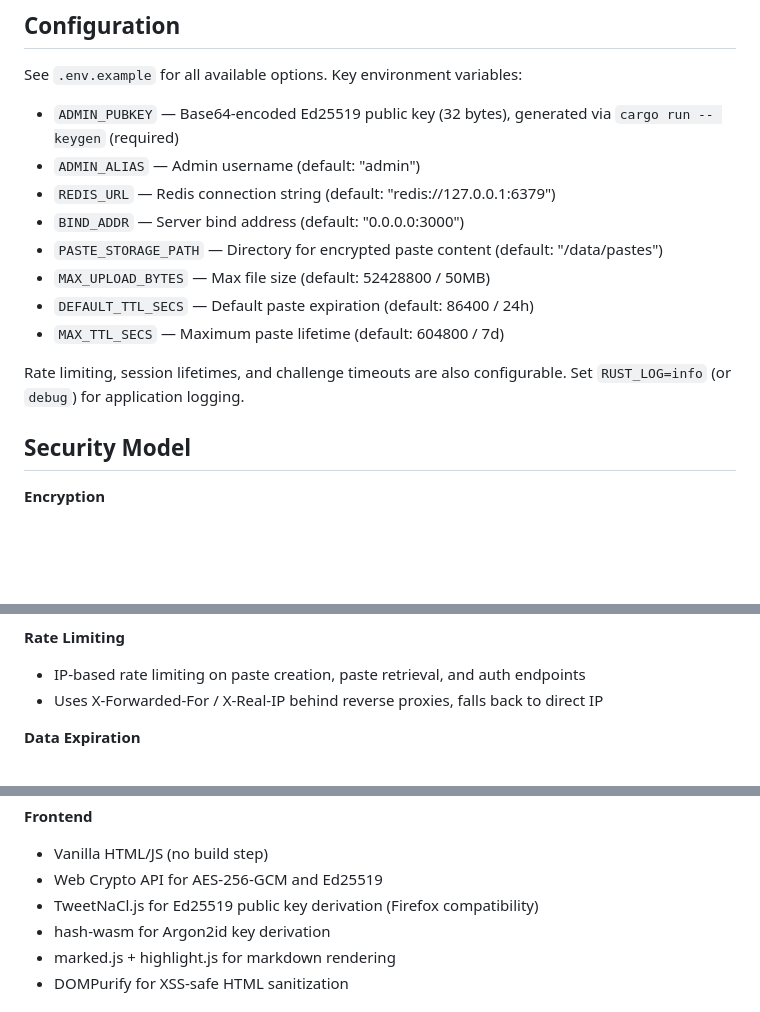
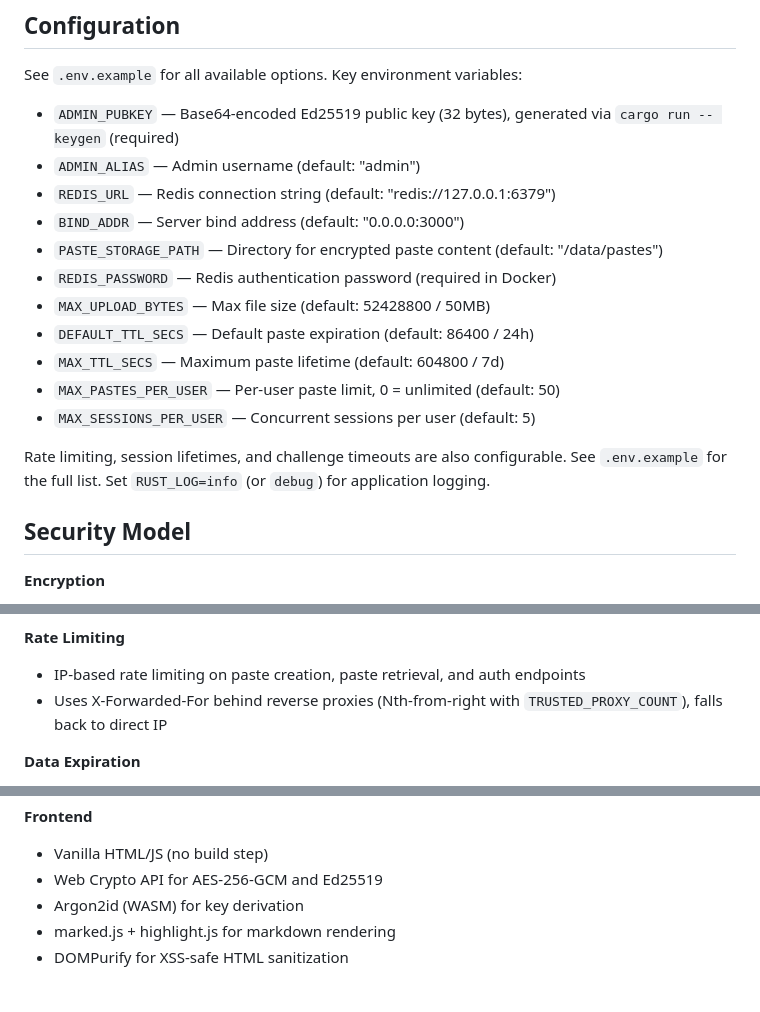
Before and after one commit to angeswe/nullpad, a Markdown page: README.md, 3 parts joined by grey strips. Drawn GitHub-style; blank space fills up the shorter version.

Commit message:
docs: fix outdated README (#25)
## Summary
- Remove TweetNaCl.js reference (replaced by Web Crypto Ed25519 in
earlier session)
- Consolidate "hash-wasm" → "Argon2id (WASM)" to match actual vendor lib
- Fix "X-Real-IP" mention — only X-Forwarded-For is used
- Add missing config vars: `REDIS_PASSWORD`, `MAX_PASTES_PER_USER`,
`MAX_SESSIONS_PER_USER`

## Test plan
- [x] No code changes — docs only

```diff
--- a/README.md
+++ b/README.md
@@ -80,11 +80,14 @@ See `.env.example` for all available options. Key environment variables:
 - `REDIS_URL` — Redis connection string (default: "redis://127.0.0.1:6379")
 - `BIND_ADDR` — Server bind address (default: "0.0.0.0:3000")
 - `PASTE_STORAGE_PATH` — Directory for encrypted paste content (default: "/data/pastes")
+- `REDIS_PASSWORD` — Redis authentication password (required in Docker)
 - `MAX_UPLOAD_BYTES` — Max file size (default: 52428800 / 50MB)
 - `DEFAULT_TTL_SECS` — Default paste expiration (default: 86400 / 24h)
 - `MAX_TTL_SECS` — Maximum paste lifetime (default: 604800 / 7d)
+- `MAX_PASTES_PER_USER` — Per-user paste limit, 0 = unlimited (default: 50)
+- `MAX_SESSIONS_PER_USER` — Concurrent sessions per user (default: 5)
 
-Rate limiting, session lifetimes, and challenge timeouts are also configurable. Set `RUST_LOG=info` (or `debug`) for application logging.
+Rate limiting, session lifetimes, and challenge timeouts are also configurable. See `.env.example` for the full list. Set `RUST_LOG=info` (or `debug`) for application logging.
 
 ## Security Model
 
@@ -113,7 +116,7 @@ Rate limiting, session lifetimes, and challenge timeouts are also configurable.
 **Rate Limiting**
 
 - IP-based rate limiting on paste creation, paste retrieval, and auth endpoints
-- Uses X-Forwarded-For / X-Real-IP behind reverse proxies, falls back to direct IP
+- Uses X-Forwarded-For behind reverse proxies (Nth-from-right with `TRUSTED_PROXY_COUNT`), falls back to direct IP
 
 **Data Expiration**
 
@@ -143,8 +146,7 @@ Rate limiting, session lifetimes, and challenge timeouts are also configurable.
 
 - Vanilla HTML/JS (no build step)
 - Web Crypto API for AES-256-GCM and Ed25519
-- TweetNaCl.js for Ed25519 public key derivation (Firefox compatibility)
-- hash-wasm for Argon2id key derivation
+- Argon2id (WASM) for key derivation
 - marked.js + highlight.js for markdown rendering
 - DOMPurify for XSS-safe HTML sanitization
 
```
